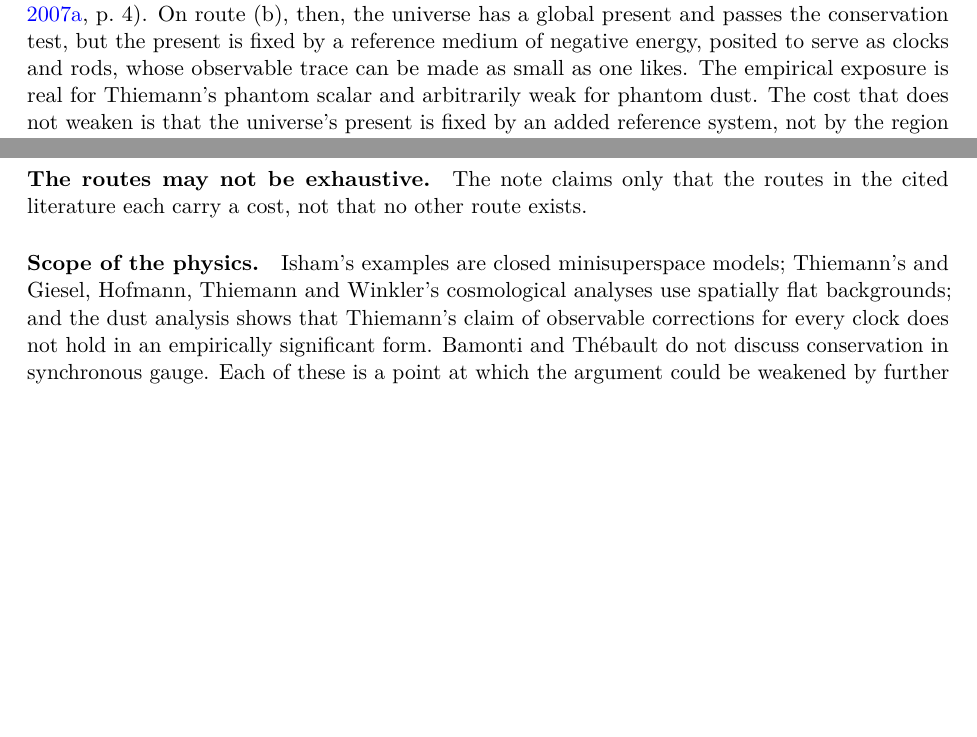
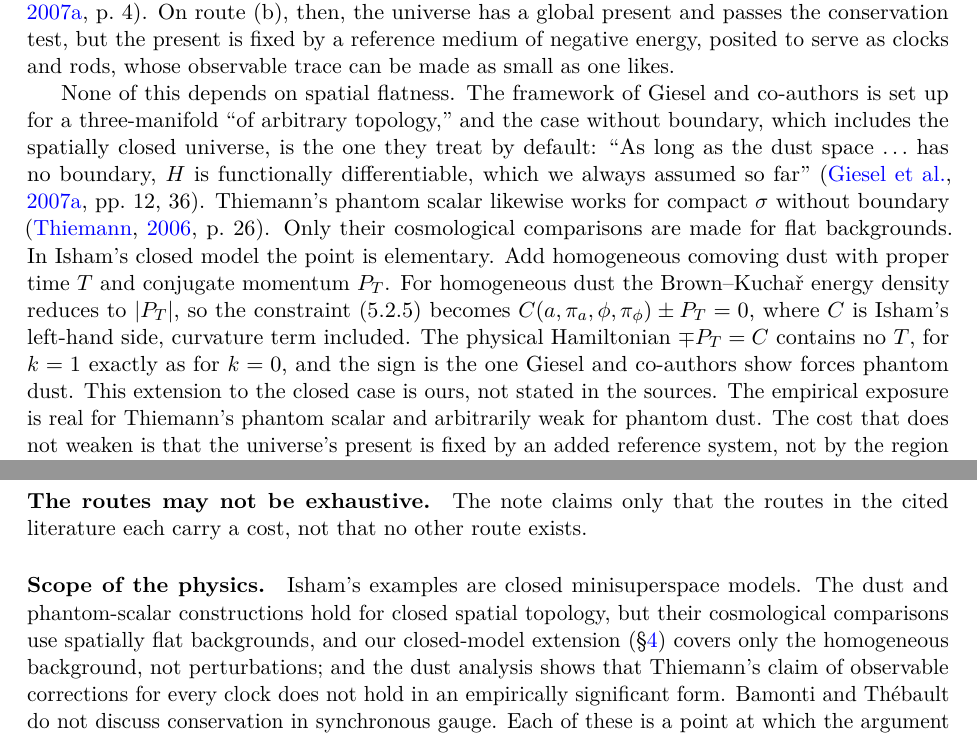
Before and after one commit to andrewimpellitteri/eternalism, a LaTeX paper (paper/main.tex): two parts of pages 5 and 8 of 9 before the commit and two parts of pages 5 and 8 of 10 after it, joined at a grey line, cut so that both start at the same text, the shorter picture padded with empty space. Compiled offline with pdfLaTeX.

Commit message:
Close spatial-curvature gap: ideal clocks hold for closed topology; closed-model dust extension
Co-Authored-By: Claude Opus 5.5 <noreply@anthropic.com>
Claude-Session: https://claude.ai/code/session_01W9vjibyFSzvHNiTe2hBBpi

```diff
--- a/paper/main.tex
+++ b/paper/main.tex
@@ -284,7 +284,23 @@ energy density can be arbitrarily small but ``must not vanish''
 \citep[p.~4]{GHTW2007a}. On route (b), then, the universe has a global present
 and passes the conservation test, but the present is fixed by a reference
 medium of negative energy, posited to serve as clocks and rods, whose
-observable trace can be made as small as one likes. The empirical exposure is
+observable trace can be made as small as one likes.
+
+None of this depends on spatial flatness. The framework of Giesel and
+co-authors is set up for a three-manifold ``of arbitrary topology,'' and the
+case without boundary, which includes the spatially closed universe, is the
+one they treat by default: ``As long as the dust space $\ldots$ has no
+boundary, $H$ is functionally differentiable, which we always assumed so far''
+\citep[pp.~12, 36]{GHTW2007a}. Thiemann's phantom scalar likewise works for
+compact $\sigma$ without boundary \citep[p.~26]{Thiemann2006}. Only their
+cosmological comparisons are made for flat backgrounds. In Isham's closed model
+the point is elementary. Add homogeneous comoving dust with proper time $T$ and
+conjugate momentum $P_T$. For homogeneous dust the Brown--Kuchař energy density
+reduces to $|P_T|$, so the constraint (5.2.5) becomes $C(a,\pi_a,\phi,\pi_\phi)
+\pm P_T=0$, where $C$ is Isham's left-hand side, curvature term included. The
+physical Hamiltonian $\mp P_T=C$ contains no $T$, for $k=1$ exactly as for $k=0$,
+and the sign is the one Giesel and co-authors show forces phantom dust. This
+extension to the closed case is ours, not stated in the sources. The empirical exposure is
 real for Thiemann's phantom scalar and arbitrarily weak for phantom dust. The
 cost that does not weaken is that the universe's present is fixed by an added
 reference system, not by the region needed to sustain the universe's own
@@ -458,8 +474,10 @@ reading but does not lapse.
 routes in the cited literature each carry a cost, not that no other route exists.
 
 \paragraph{Scope of the physics.} Isham's examples are closed minisuperspace
-models; Thiemann's and Giesel, Hofmann, Thiemann and Winkler's cosmological
-analyses use spatially flat backgrounds; and the dust analysis shows that
+models. The dust and phantom-scalar constructions hold for closed spatial
+topology, but their cosmological comparisons use spatially flat backgrounds,
+and our closed-model extension (\S\ref{sec:gr}) covers only the homogeneous
+background, not perturbations; and the dust analysis shows that
 Thiemann's claim of observable corrections for every clock does not hold in an
 empirically significant form. Bamonti and Thébault do not discuss
 conservation in synchronous gauge. Each of these is a point at which the
```
Also changed, not shown: paper/READINESS.md (+7 -3 lines), research/brading-universe-frontier/IDEAS.md (+11 -0 lines), 1 other file.
